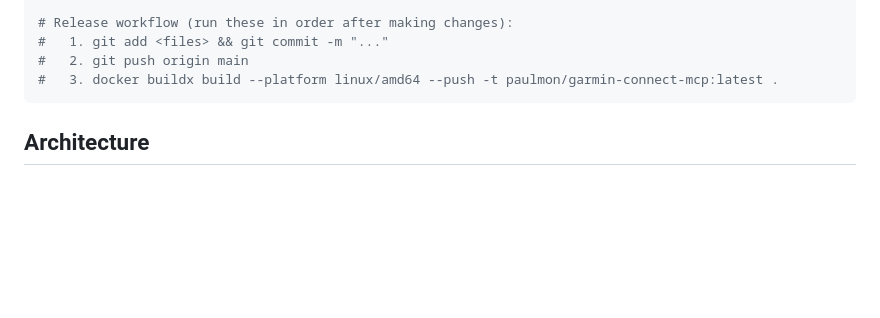
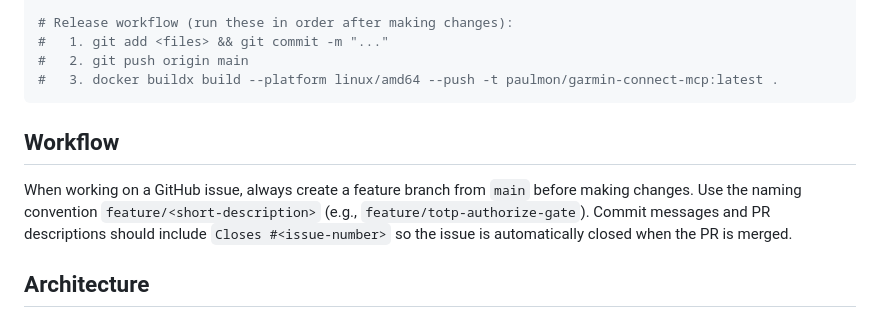
Before and after one commit to paulmona/GarminConnectMCP, a Markdown page: CLAUDE.md, the part around the change. Rendered like a GitHub page; blank space fills up the shorter version.

Commit message:
docs: add workflow section to CLAUDE.md for GitHub issue branching
Co-Authored-By: Claude Opus 4.6 <noreply@anthropic.com>

````diff
--- a/CLAUDE.md
+++ b/CLAUDE.md
@@ -39,6 +39,10 @@ docker buildx build --platform linux/amd64 --push -t paulmon/garmin-connect-mcp:
 #   2. git push origin main
 #   3. docker buildx build --platform linux/amd64 --push -t paulmon/garmin-connect-mcp:latest .
 ```
+
+## Workflow
+
+When working on a GitHub issue, always create a feature branch from `main` before making changes. Use the naming convention `feature/<short-description>` (e.g., `feature/totp-authorize-gate`). Commit messages and PR descriptions should include `Closes #<issue-number>` so the issue is automatically closed when the PR is merged.
 
 ## Architecture
 
````
